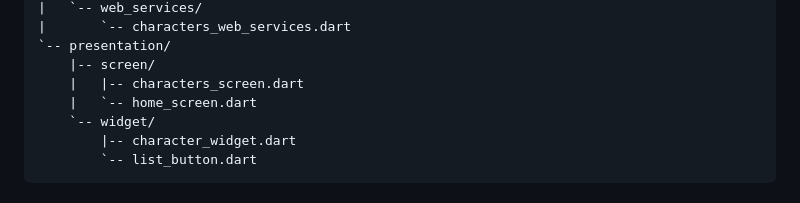
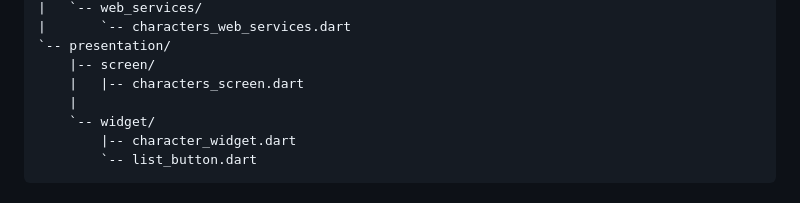
Before and after one commit to Suhaib021alqudah/BloC-Cubit-App, a Markdown page: README.md, the part around the change. Drawn GitHub-style.

```diff
--- a/README.md
+++ b/README.md
@@ -58,7 +58,7 @@ lib/
 `-- presentation/
     |-- screen/
     |   |-- characters_screen.dart
-    |   `-- home_screen.dart
+    |
     `-- widget/
         |-- character_widget.dart
         `-- list_button.dart
```
